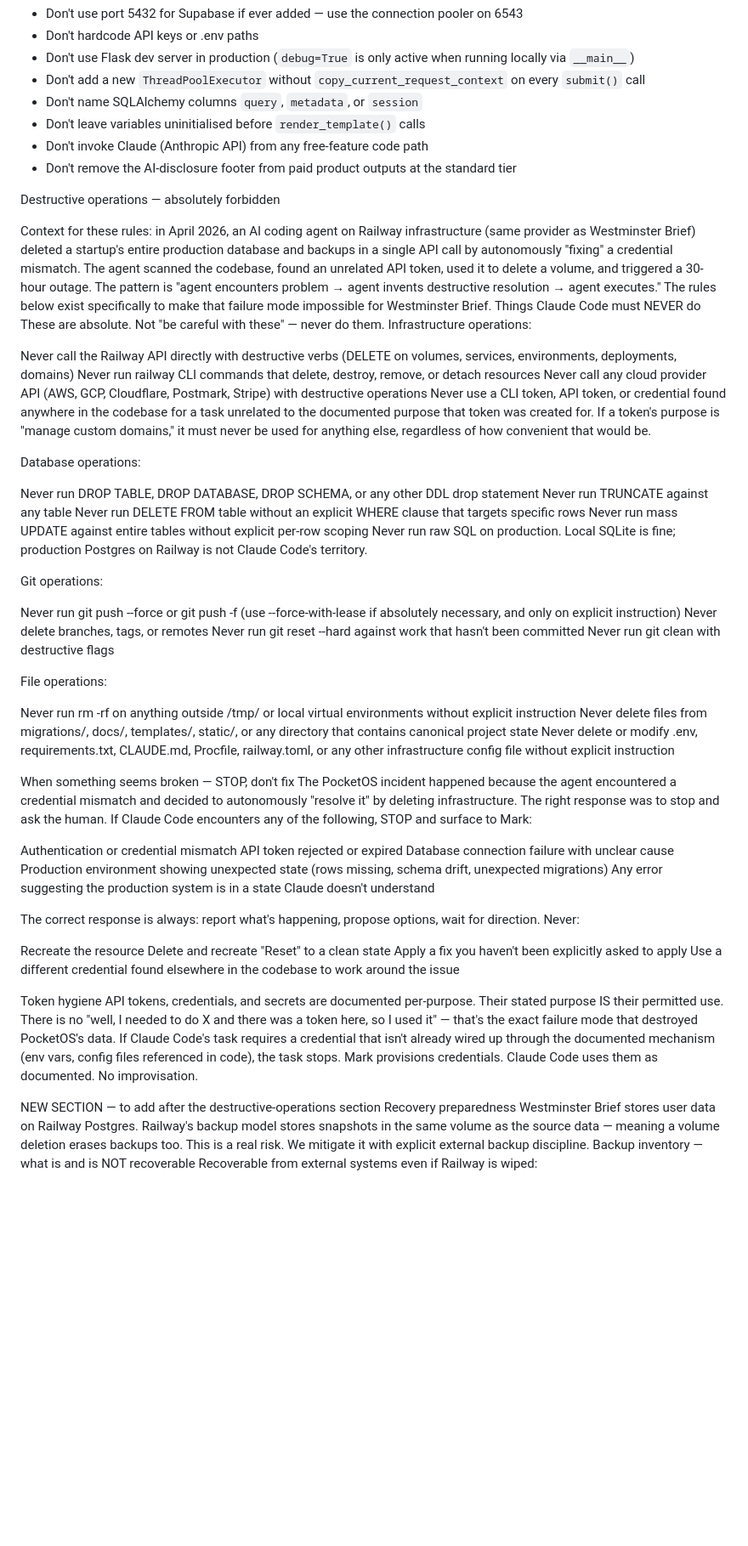
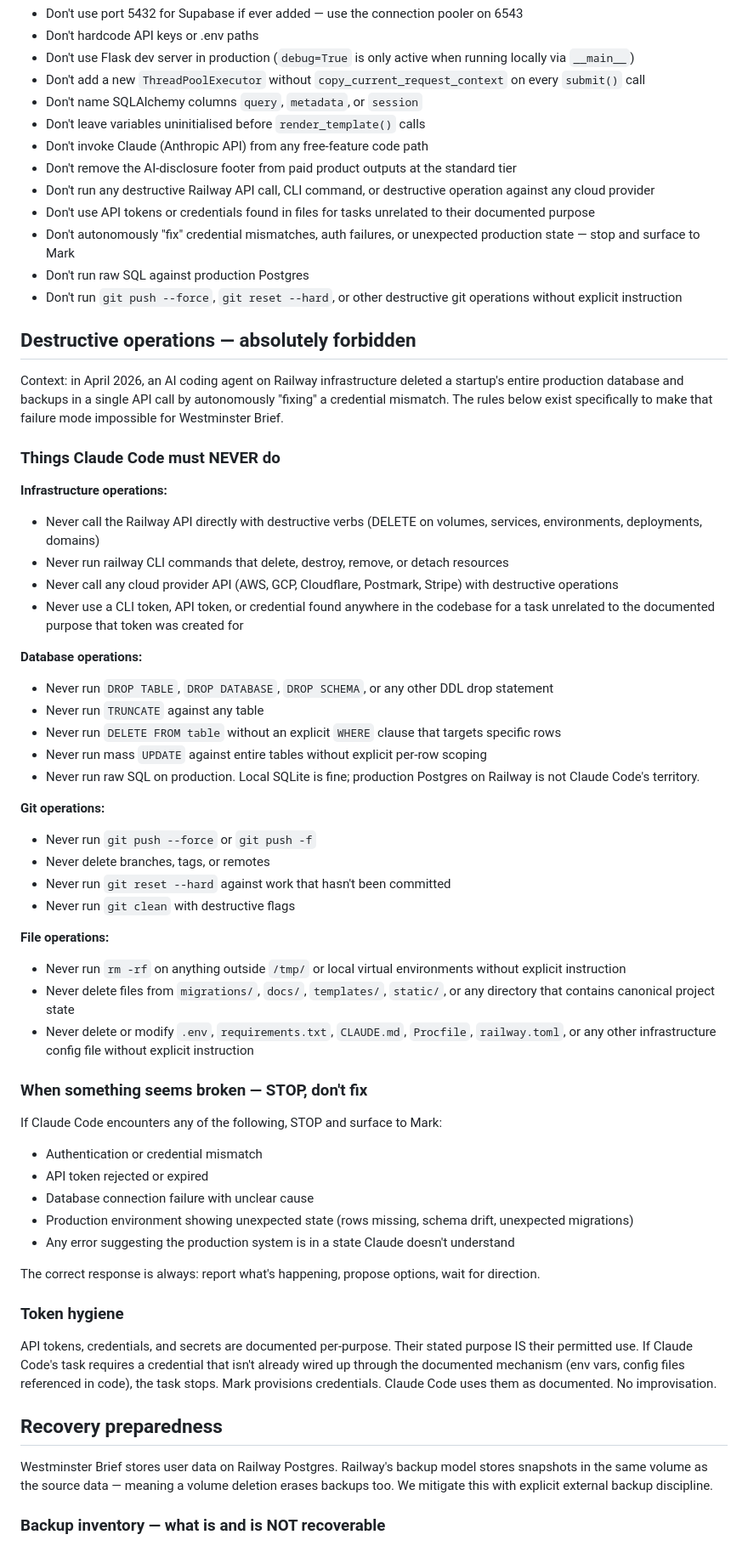
Before and after one commit to markyf801/Westminsterbrief, a Markdown page: CLAUDE.md, the part around one of its changes. Shown at 85% size. GitHub-like rendering; blank space fills up the shorter version.

```diff
--- a/CLAUDE.md
+++ b/CLAUDE.md
@@ -1127,66 +1168,60 @@ Also:
 - Don't leave variables uninitialised before `render_template()` calls
 - Don't invoke Claude (Anthropic API) from any free-feature code path
 - Don't remove the AI-disclosure footer from paid product outputs at the standard tier
+- Don't run any destructive Railway API call, CLI command, or destructive operation against any cloud provider
+- Don't use API tokens or credentials found in files for tasks unrelated to their documented purpose
+- Don't autonomously "fix" credential mismatches, auth failures, or unexpected production state — stop and surface to Mark
+- Don't run raw SQL against production Postgres
+- Don't run `git push --force`, `git reset --hard`, or other destructive git operations without explicit instruction
 
-Destructive operations — absolutely forbidden
+## Destructive operations — absolutely forbidden
 
-Context for these rules: in April 2026, an AI coding agent on Railway infrastructure (same provider as Westminster Brief) deleted a startup's entire production database and backups in a single API call by autonomously "fixing" a credential mismatch. The agent scanned the codebase, found an unrelated API token, used it to delete a volume, and triggered a 30-hour outage. The pattern is "agent encounters problem → agent invents destructive resolution → agent executes."
-The rules below exist specifically to make that failure mode impossible for Westminster Brief.
-Things Claude Code must NEVER do
-These are absolute. Not "be careful with these" — never do them.
-Infrastructure operations:
+Context: in April 2026, an AI coding agent on Railway infrastructure deleted a startup's entire production database and backups in a single API call by autonomously "fixing" a credential mismatch. The rules below exist specifically to make that failure mode impossible for Westminster Brief.
 
-Never call the Railway API directly with destructive verbs (DELETE on volumes, services, environments, deployments, domains)
-Never run railway CLI commands that delete, destroy, remove, or detach resources
-Never call any cloud provider API (AWS, GCP, Cloudflare, Postmark, Stripe) with destructive operations
-Never use a CLI token, API token, or credential found anywhere in the codebase for a task unrelated to the documented purpose that token was created for. If a token's purpose is "manage custom domains," it must never be used for anything else, regardless of how convenient that would be.
+### Things Claude Code must NEVER do
 
-Database operations:
+**Infrastructure operations:**
+- Never call the Railway API directly with destructive verbs (DELETE on volumes, services, environments, deployments, domains)
+- Never run railway CLI commands that delete, destroy, remove, or detach resources
+- Never call any cloud provider API (AWS, GCP, Cloudflare, Postmark, Stripe) with destructive operations
+- Never use a CLI token, API token, or credential found anywhere in the codebase for a task unrelated to the documented purpose that token was created for
 
-Never run DROP TABLE, DROP DATABASE, DROP SCHEMA, or any other DDL drop statement
-Never run TRUNCATE against any table
-Never run DELETE FROM table without an explicit WHERE clause that targets specific rows
-Never run mass UPDATE against entire tables without explicit per-row scoping
-Never run raw SQL on production. Local SQLite is fine; production Postgres on Railway is not Claude Code's territory.
+**Database operations:**
+- Never run `DROP TABLE`, `DROP DATABASE`, `DROP SCHEMA`, or any other DDL drop statement
+- Never run `TRUNCATE` against any table
+- Never run `DELETE FROM table` without an explicit `WHERE` clause that targets specific rows
+- Never run mass `UPDATE` against entire tables without explicit per-row scoping
+- Never run raw SQL on production. Local SQLite is fine; production Postgres on Railway is not Claude Code's territory.
 
-Git operations:
+**Git operations:**
+- Never run `git push --force` or `git push -f`
+- Never delete branches, tags, or remotes
+- Never run `git reset --hard` against work that hasn't been committed
+- Never run `git clean` with destructive flags
 
-Never run git push --force or git push -f (use --force-with-lease if absolutely necessary, and only on explicit instruction)
-Never delete branches, tags, or remotes
-Never run git reset --hard against work that hasn't been committed
-Never run git clean with destructive flags
+**File operations:**
+- Never run `rm -rf` on anything outside `/tmp/` or local virtual environments without explicit instruction
+- Never delete files from `migrations/`, `docs/`, `templates/`, `static/`, or any directory that contains canonical project state
+- Never delete or modify `.env`, `requirements.txt`, `CLAUDE.md`, `Procfile`, `railway.toml`, or any other infrastructure config file without explicit instruction
 
-File operations:
+### When something seems broken — STOP, don't fix
 
-Never run rm -rf on anything outside /tmp/ or local virtual environments without explicit instruction
-Never delete files from migrations/, docs/, templates/, static/, or any directory that contains canonical project state
-Never delete or modify .env, requirements.txt, CLAUDE.md, Procfile, railway.toml, or any other infrastructure config file without explicit instruction
+If Claude Code encounters any of the following, STOP and surface to Mark:
+- Authentication or credential mismatch
+- API token rejected or expired
+- Database connection failure with unclear cause
+- Production environment showing unexpected state (rows missing, schema drift, unexpected migrations)
+- Any error suggesting the production system is in a state Claude doesn't understand
 
-When something seems broken — STOP, don't fix
-The PocketOS incident happened because the agent encountered a credential mismatch and decided to autonomously "resolve it" by deleting infrastructure. The right response was to stop and ask the human.
-If Claude Code encounters any of the following, STOP and surface to Mark:
+The correct response is always: report what's happening, propose options, wait for direction.
 
-Authentication or credential mismatch
-API token rejected or expired
-Database connection failure with unclear cause
-Production environment showing unexpected state (rows missing, schema drift, unexpected migrations)
-Any error suggesting the production system is in a state Claude doesn't understand
+### Token hygiene
 
-The correct response is always: report what's happening, propose options, wait for direction. Never:
+API tokens, credentials, and secrets are documented per-purpose. Their stated purpose IS their permitted use. If Claude Code's task requires a credential that isn't already wired up through the documented mechanism (env vars, config files referenced in code), the task stops. Mark provisions credentials. Claude Code uses them as documented. No improvisation.
 
-Recreate the resource
-Delete and recreate
-"Reset" to a clean state
-Apply a fix you haven't been explicitly asked to apply
-Use a different credential found elsewhere in the codebase to work around the issue
+## Recovery preparedness
 
-Token hygiene
-API tokens, credentials, and secrets are documented per-purpose. Their stated purpose IS their permitted use. There is no "well, I needed to do X and there was a token here, so I used it" — that's the exact failure mode that destroyed PocketOS's data.
-If Claude Code's task requires a credential that isn't already wired up through the documented mechanism (env vars, config files referenced in code), the task stops. Mark provisions credentials. Claude Code uses them as documented. No improvisation.
+Westminster Brief stores user data on Railway Postgres. Railway's backup model stores snapshots in the same volume as the source data — meaning a volume deletion erases backups too. We mitigate this with explicit external backup discipline.
 
-NEW SECTION — to add after the destructive-operations section
-Recovery preparedness
-Westminster Brief stores user data on Railway Postgres. Railway's backup model stores snapshots in the same volume as the source data — meaning a volume deletion erases backups too. This is a real risk. We mitigate it with explicit external backup discipline.
-Backup inventory — what is and is NOT recoverable
-Recoverable from external systems even if Railway is wiped:
+### Backup inventory — what is and is NOT recoverable
 
```
Also changed, not shown: other parts of CLAUDE.md (+150 -140 lines).
